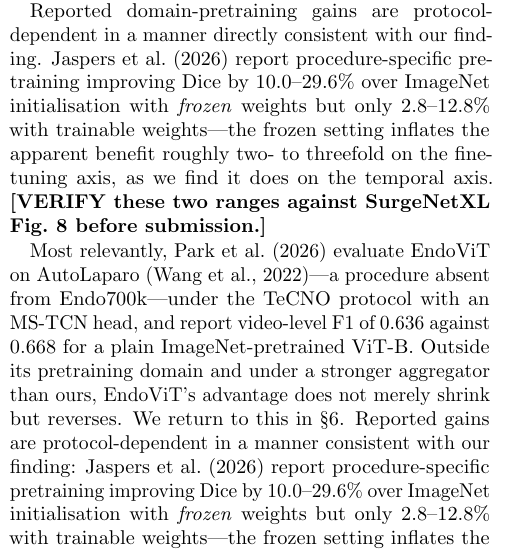
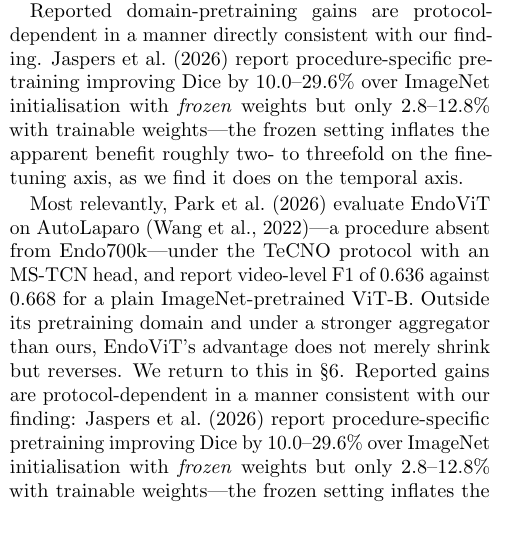
Before and after one commit to andrewhaggstrom0/endoscopy-vfm-benchmark, a LaTeX paper (paper/paper.tex): part of one column of page 2 of 7, cut so that both start at the same text, the shorter picture padded with empty space. Compiled offline with pdfLaTeX.

Commit message:
Remove SurgeNetXL VERIFY marker (author verifying independently)

```diff
--- a/paper/paper.tex
+++ b/paper/paper.tex
@@ -153,7 +153,6 @@ procedure-specific pretraining improving Dice by 10.0--29.6\% over ImageNet
 initialisation with \emph{frozen} weights but only 2.8--12.8\% with trainable
 weights---the frozen setting inflates the apparent benefit roughly two- to
 threefold on the fine-tuning axis, as we find it does on the temporal axis.
-\textbf{[VERIFY these two ranges against SurgeNetXL Fig.~8 before submission.]}
 
 Most relevantly, \citet{zen2026} evaluate EndoViT on AutoLaparo
 \citep{wang2022autolaparo}---a procedure absent from Endo700k---under the
```
